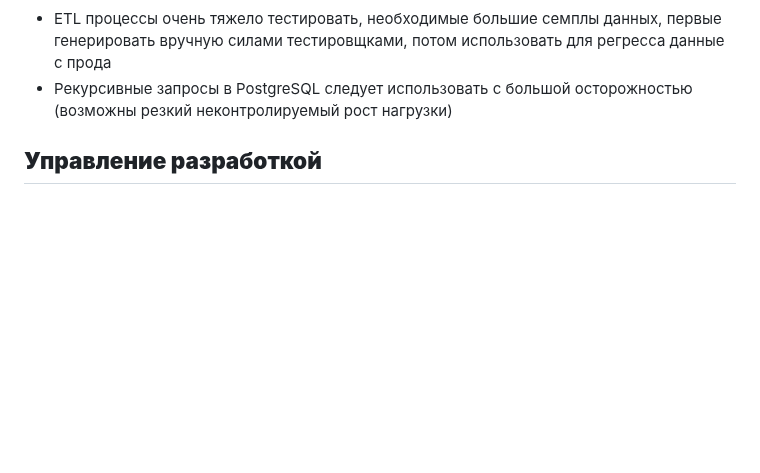
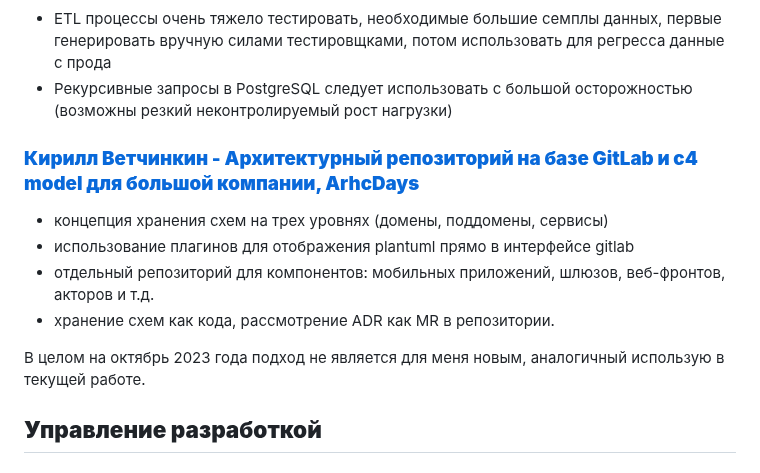
Before and after one commit to kuznetsovvj/education, a Markdown page: conference clips.md, the part around the change. Drawn GitHub-style; blank space fills up the shorter version.

Commit message:
conference

```diff
--- a/conference clips.md
+++ b/conference clips.md
@@ -248,6 +248,15 @@ SLO (Service Layer Objective) - декларируемый уровень кач
 - ETL процессы очень тяжело тестировать, необходимые большие семплы данных, первые генерировать вручную силами тестировщками, потом использовать для регресса данные с прода
 - Рекурсивные запросы в PostgreSQL следует использовать с большой осторожностью (возможны резкий неконтролируемый рост нагрузки)
 
+### [**Кирилл Ветчинкин - Архитектурный репозиторий на базе GitLab и c4 model для большой компании, ArhcDays**](https://www.youtube.com/watch?v=cTM6M6BbuMs)
+
+- концепция хранения схем на трех уровнях (домены, поддомены, сервисы)
+- использование плагинов для отображения plantuml прямо в интерфейсе gitlab
+- отдельный репозиторий для компонентов: мобильных приложений, шлюзов, веб-фронтов, акторов и т.д.
+- хранение схем как кода, рассмотрение ADR как MR в репозитории.
+
+В целом на октябрь 2023 года подход не является для меня новым, аналогичный использую в текущей работе.
+
 ## **Управление разработкой**
 
 ### [**Александр Поломодов "Канал. Продукт. Платформа или Эволюция подходов к развитию мобильного банка Тинькофф", HighLoad**](https://conf.ontico.ru/videos/4536831)
```
